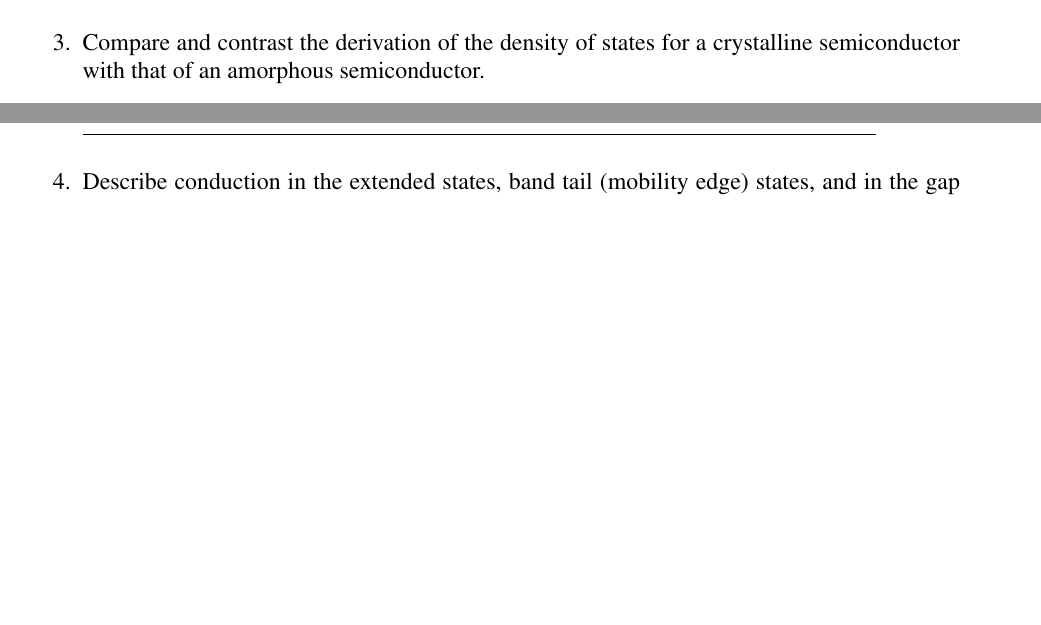
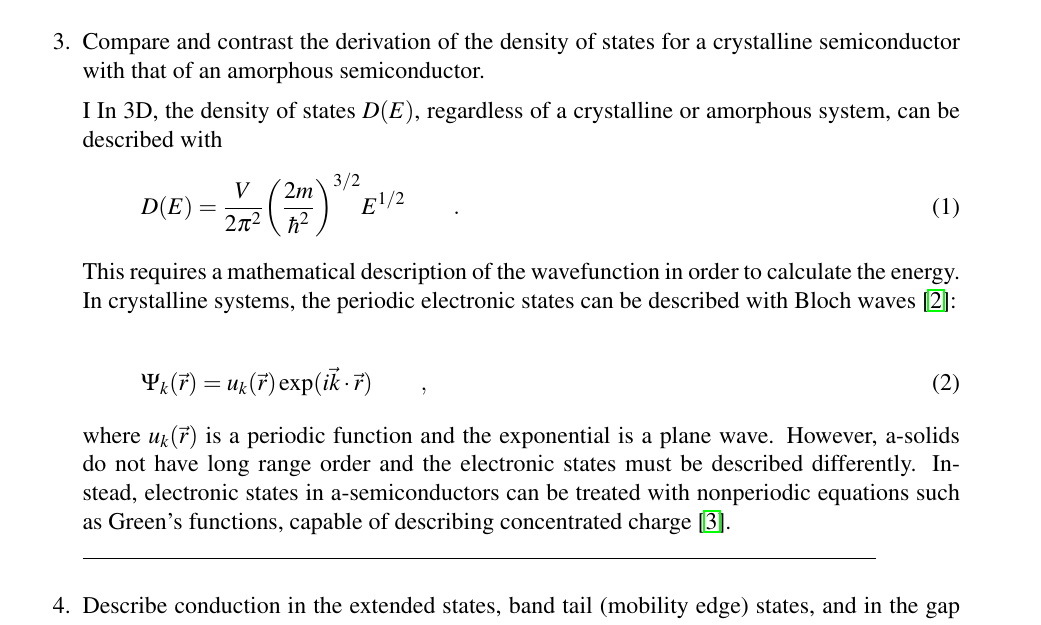
Before and after one commit to elsikorski/Amorphous_Semiconductor_Devices, a LaTeX paper (Final/Final Sikorski.tex): two parts of pages 1 and 2 of 2 before the commit and part of page 2 of 2 after it, the two joined at a grey line, cut so that both start at the same text, the shorter picture padded with empty space. The pictures show the PDF file Final/Final Sikorski.pdf that the author committed with the source.

Commit message:
more final

```diff
--- a/Final/Final Sikorski.tex
+++ b/Final/Final Sikorski.tex
@@ -61,15 +64,35 @@ a-semiconductor. Use energy band diagrams in your discussion.
 \end{figure}
 \par
 
-The approximate optical bandgap is shown by taking the tangent of the linear portions of the optical data and finding the intercept at 0\% transmission. The original Ge$_{40}$Se$_{60}$ sample and those doped with A, C, and D give optical bandgaps around 300 nm or $\approx$ 4 eV ($\lambda=hc/E$), while Ge$_{40}$Se$_{60}$ + B has an optical bandgap of approximately 250 nm or $\approx$ 5 eV. While electrical conduction ideally requires transitions from the valence extended states to the conduction extended states, the optical band gap can include shorter transitions from the localized states in the gap to the conduction extended states. As seen in Raty et al.'s study of aging in phase change materials \cite{Raty2015}, a decrease in localized defect states leads to band gap widening. Of the four dopant samples, Ge$_{40}$Se$_{60}$ + D leads to the smallest optical band gap (<4 eV) and thus likely as the most defects.
+The approximate optical bandgap is shown by taking the tangent of the linear portions of the optical data and finding the intercept at 0\% transmission. The original Ge$_{40}$Se$_{60}$ sample and those doped with A, C, and D give optical bandgaps around 300 nm or $\approx$ 4 eV ($\lambda=hc/E$), while Ge$_{40}$Se$_{60}$ + B has an optical bandgap of approximately 250 nm or $\approx$ 5 eV. While electrical conduction ideally requires transitions from the valence extended states to the conduction extended states, the optical band gap can include shorter transitions from the localized states in the gap to the conduction extended states. As seen in Raty et al.'s study of aging in phase change materials \cite{Raty2015}, a decrease in localized defect states leads to band gap widening. Conversely, of the four dopant samples, Ge$_{40}$Se$_{60}$ + D leads to the smallest optical band gap (<4 eV) and thus likely has the most defects.
 
 \fullline
 
 %3
 \item Compare and contrast the derivation of the density of states for a crystalline
 semiconductor with that of an amorphous semiconductor.
-\par
+\par \vs
+I
+In 3D, the density of states $D(E)$, regardless of a crystalline or amorphous system, can be described with
+\begin{equation}
+D(E)=\frac{V}{2\pi^2}\bigg(\frac{2m}{\hbar ^2}\bigg)^{3/2}E^{1/2} \qquad .
+\end{equation}
+This requires a mathematical description of the wavefunction in order to calculate the energy.
+In crystalline systems, the periodic electronic states can be described with Bloch waves \cite{Lee2012}:
+
+\begin{equation}
+\Psi_{k}(\vec{r})=u_{k}(\vec{r})\exp(i\vec{k}\cdot\vec{r}) \qquad ,
+\end{equation}
+where $u_{k}(\vec{r})$ is a periodic function and the exponential is a plane wave. However, a-solids do not have long range order and the electronic states must be described differently. Instead, electronic states in a-semiconductors can be treated with nonperiodic equations such as Green's functions, capable of describing concentrated charge \cite{Stover}.
+
+
+
+
+
 \fullline
+
+
+
 
 %4
 \item Describe conduction in the extended states, band tail (mobility edge) states, and in the
```
Also changed, not shown: Final/final.bib (+11 -0 lines), Final/Final Sikorski.bbl, Final/Final Sikorski.pdf, Final/Final Sikorski.tex (5 more changed lines), 4 other files.
